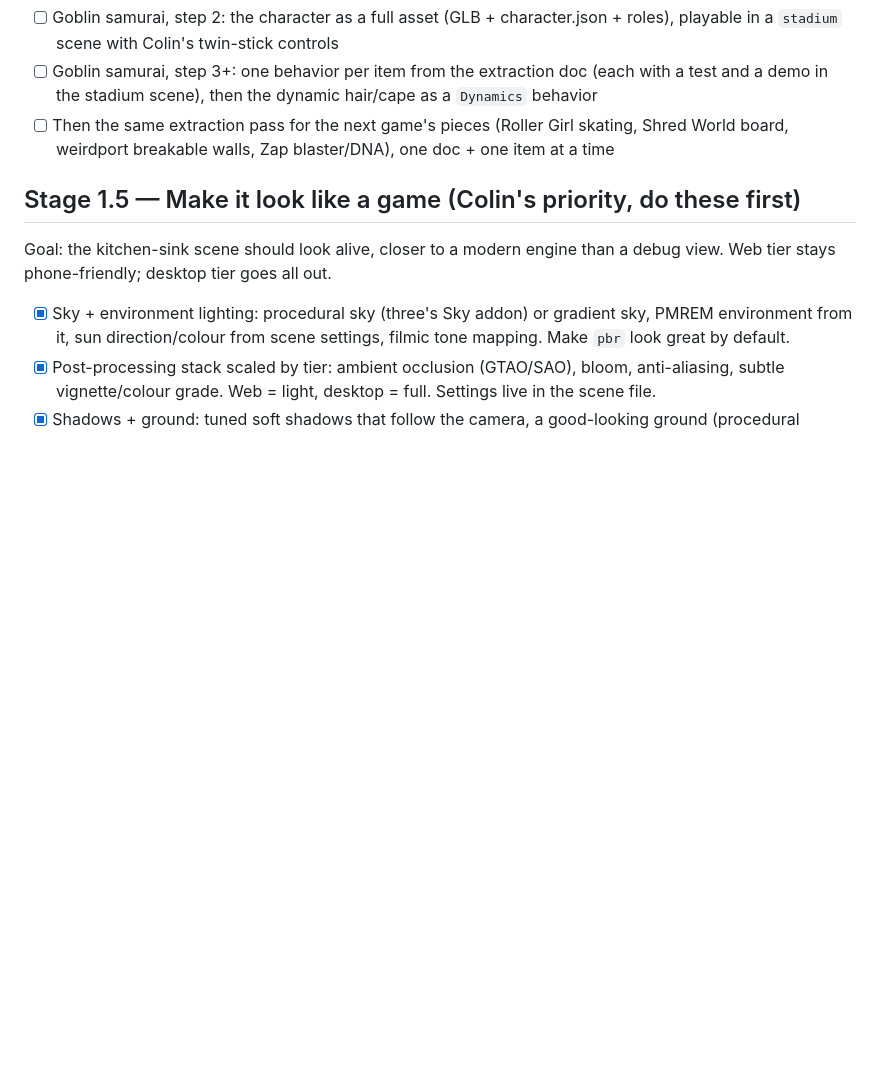
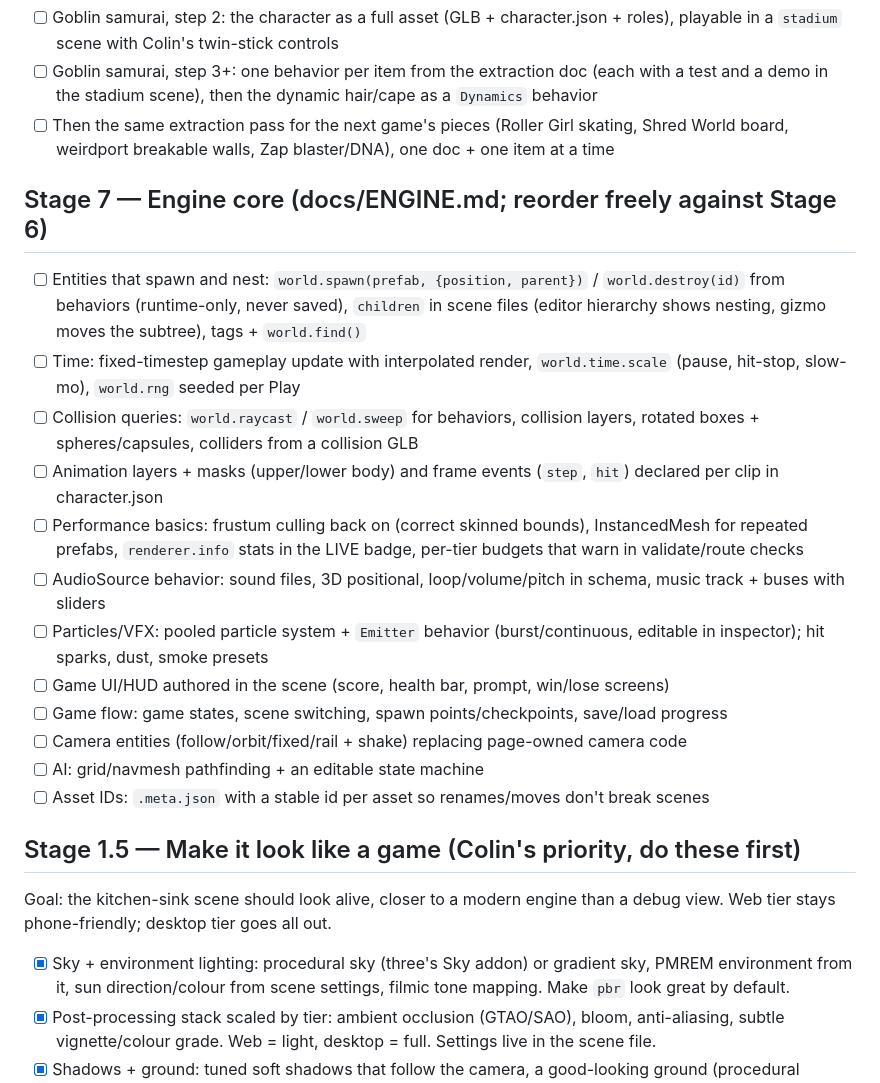
Before and after one commit to colinwillow/scene-companion, a Markdown page: ROADMAP.md, the part around the change. Drawn GitHub-style; blank space fills up the shorter version.

Commit message:
docs/ENGINE.md: engine subsystem gap map; ROADMAP Stage 7 engine core
Co-Authored-By: Claude Opus 5.5 <noreply@anthropic.com>
Claude-Session: https://claude.ai/code/session_01PgB7RM7myXXxYJFSQC2Rfg

```diff
--- a/ROADMAP.md
+++ b/ROADMAP.md
@@ -30,6 +30,20 @@ Each run: read SPEC.md, FEEDBACK.md, then do ONE item. Keep `npm run validate` p
 - [ ] Goblin samurai, step 2: the character as a full asset (GLB + character.json + roles), playable in a `stadium` scene with Colin's twin-stick controls
 - [ ] Goblin samurai, step 3+: one behavior per item from the extraction doc (each with a test and a demo in the stadium scene), then the dynamic hair/cape as a `Dynamics` behavior
 - [ ] Then the same extraction pass for the next game's pieces (Roller Girl skating, Shred World board, weirdport breakable walls, Zap blaster/DNA), one doc + one item at a time
+
+## Stage 7 — Engine core (docs/ENGINE.md; reorder freely against Stage 6)
+- [ ] Entities that spawn and nest: `world.spawn(prefab, {position, parent})` / `world.destroy(id)` from behaviors (runtime-only, never saved), `children` in scene files (editor hierarchy shows nesting, gizmo moves the subtree), tags + `world.find()`
+- [ ] Time: fixed-timestep gameplay update with interpolated render, `world.time.scale` (pause, hit-stop, slow-mo), `world.rng` seeded per Play
+- [ ] Collision queries: `world.raycast` / `world.sweep` for behaviors, collision layers, rotated boxes + spheres/capsules, colliders from a collision GLB
+- [ ] Animation layers + masks (upper/lower body) and frame events (`step`, `hit`) declared per clip in character.json
+- [ ] Performance basics: frustum culling back on (correct skinned bounds), InstancedMesh for repeated prefabs, `renderer.info` stats in the LIVE badge, per-tier budgets that warn in validate/route checks
+- [ ] AudioSource behavior: sound files, 3D positional, loop/volume/pitch in schema, music track + buses with sliders
+- [ ] Particles/VFX: pooled particle system + `Emitter` behavior (burst/continuous, editable in inspector); hit sparks, dust, smoke presets
+- [ ] Game UI/HUD authored in the scene (score, health bar, prompt, win/lose screens)
+- [ ] Game flow: game states, scene switching, spawn points/checkpoints, save/load progress
+- [ ] Camera entities (follow/orbit/fixed/rail + shake) replacing page-owned camera code
+- [ ] AI: grid/navmesh pathfinding + an editable state machine
+- [ ] Asset IDs: `.meta.json` with a stable id per asset so renames/moves don't break scenes
 
 ## Stage 1.5 — Make it look like a game (Colin's priority, do these first)
 Goal: the kitchen-sink scene should look alive, closer to a modern engine than a debug view. Web tier stays phone-friendly; desktop tier goes all out.
```
Also changed, not shown: SPEC.md (+3 -0 lines), docs/ENGINE.md (added, +38 -0 lines).
